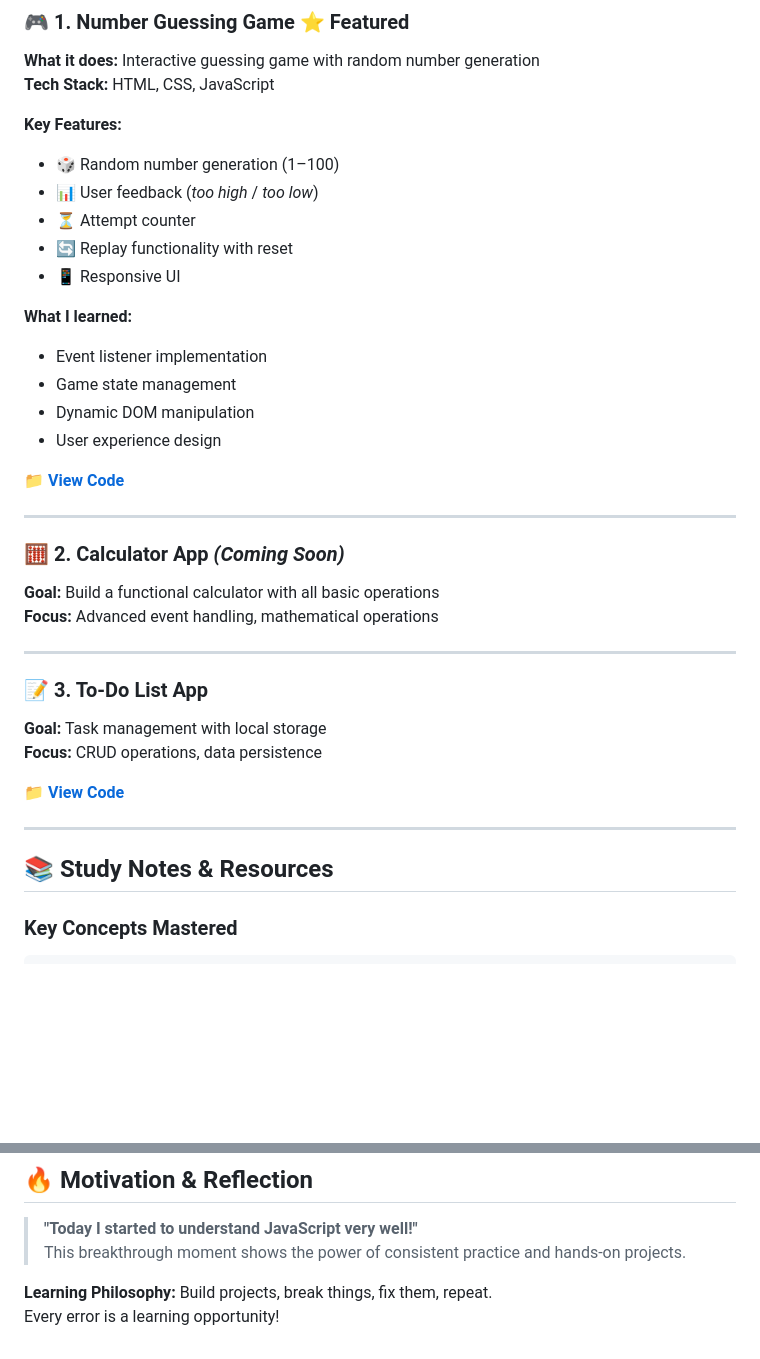
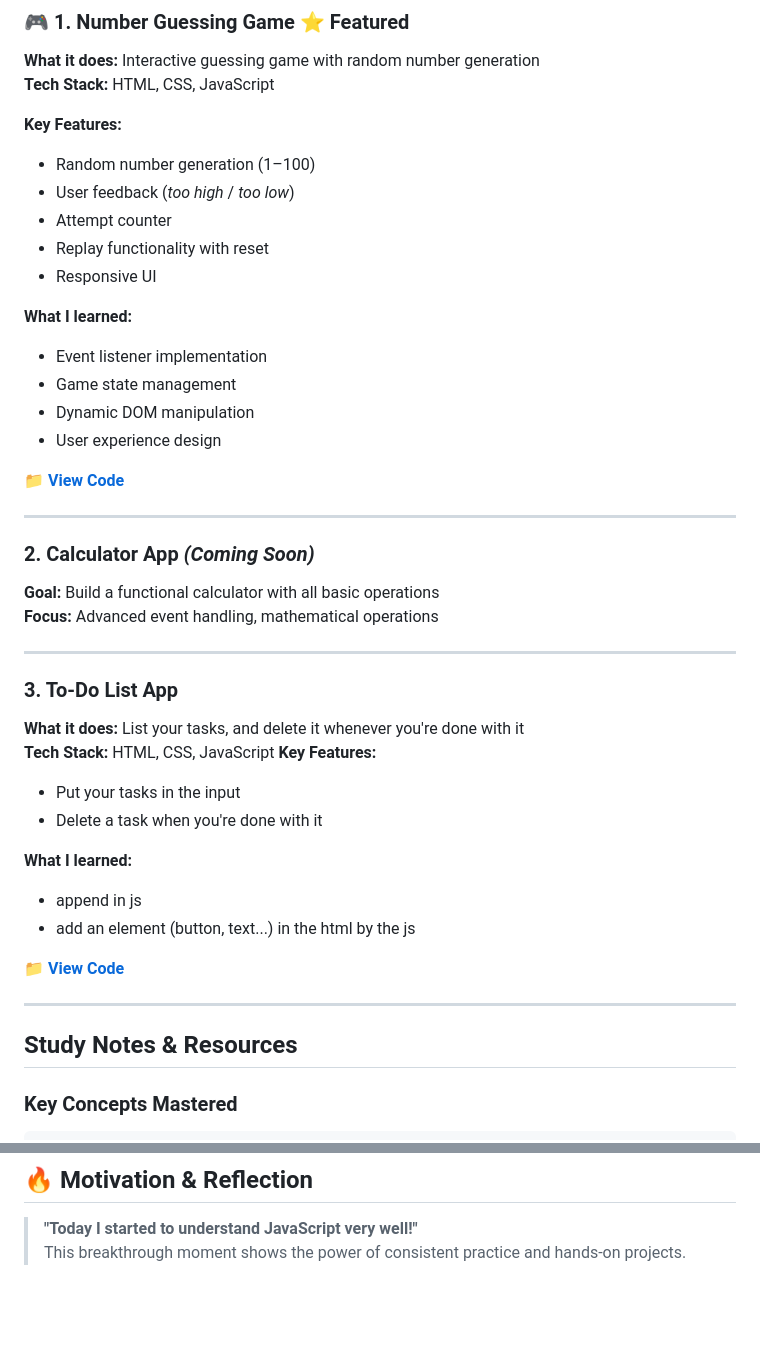
Before and after one commit to Rocky1324/javascript-mastery, a Markdown page: README.md, 2 parts joined by grey strips. GitHub-like rendering; blank space fills up the shorter version.

````diff
--- a/README.md
+++ b/README.md
@@ -36,11 +36,11 @@ Goal: Transform from *"didn't really masterize JS"* to building **professional i
 **Tech Stack:** HTML, CSS, JavaScript
 
 **Key Features:**
-- 🎲 Random number generation (1–100)
-- 📊 User feedback (*too high* / *too low*)
-- ⏳ Attempt counter
-- 🔄 Replay functionality with reset
-- 📱 Responsive UI
+-  Random number generation (1–100)
+-  User feedback (*too high* / *too low*)
+-  Attempt counter
+-  Replay functionality with reset
+-  Responsive UI
 
 **What I learned:**
 - Event listener implementation
@@ -52,21 +52,28 @@ Goal: Transform from *"didn't really masterize JS"* to building **professional i
 
 ---
 
-### 🧮 **2. Calculator App** *(Coming Soon)*
+### **2. Calculator App** *(Coming Soon)*
 **Goal:** Build a functional calculator with all basic operations
 **Focus:** Advanced event handling, mathematical operations
 
 ---
 
-### 📝 **3. To-Do List App**
-**Goal:** Task management with local storage
-**Focus:** CRUD operations, data persistence
+### **3. To-Do List App**
+**What it does:** List your tasks, and delete it whenever you're done with it
+**Tech Stack:** HTML, CSS, JavaScript
+**Key Features:**
+- Put your tasks in the input
+- Delete a task when you're done with it
+
+ **What I learned:**
+ - append in js
+ - add an element (button, text...) in the html by the js
 
 📁 **[View Code](./projects/getionary-task/)**
 
 ---
 
-## 📚 Study Notes & Resources
+## Study Notes & Resources
 
 ### Key Concepts Mastered
 ```javascript
@@ -93,6 +100,3 @@ document.getElementById("main").appendChild(btn);
 ## 🔥 Motivation & Reflection
 > **"Today I started to understand JavaScript very well!"**
 > This breakthrough moment shows the power of consistent practice and hands-on projects.
-
-**Learning Philosophy:** Build projects, break things, fix them, repeat.
-Every error is a learning opportunity!
````
